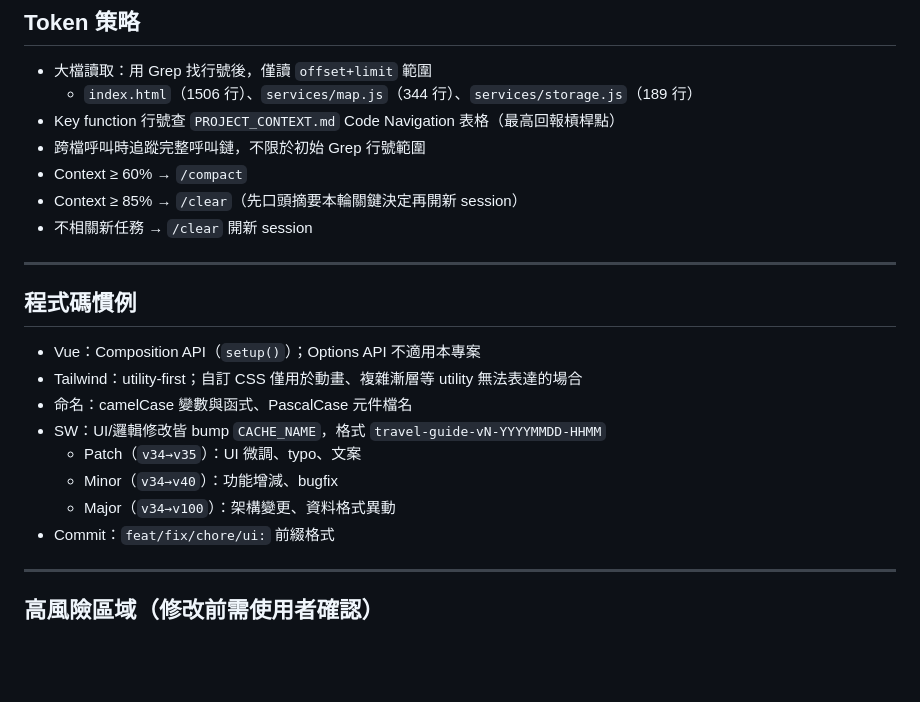
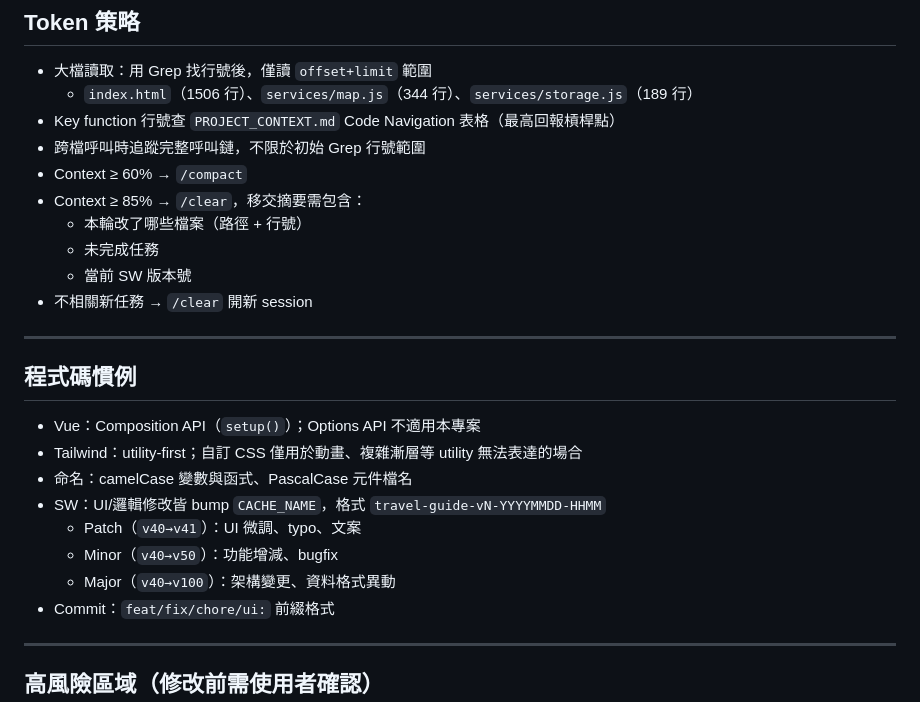
Before and after one commit to Sherlock5140/seoul20266, a Markdown page: CLAUDE.md, the part around the change. GitHub-like rendering; blank space fills up the shorter version.

Commit message:
chore: update CLAUDE.md — SW version, /clear handoff template
Co-Authored-By: Claude Sonnet 4.6 <noreply@anthropic.com>

```diff
--- a/CLAUDE.md
+++ b/CLAUDE.md
@@ -28,7 +28,10 @@
 - Key function 行號查 `PROJECT_CONTEXT.md` Code Navigation 表格（最高回報槓桿點）
 - 跨檔呼叫時追蹤完整呼叫鏈，不限於初始 Grep 行號範圍
 - Context ≥ 60% → `/compact`
-- Context ≥ 85% → `/clear`（先口頭摘要本輪關鍵決定再開新 session）
+- Context ≥ 85% → `/clear`，移交摘要需包含：
+  - 本輪改了哪些檔案（路徑 + 行號）
+  - 未完成任務
+  - 當前 SW 版本號
 - 不相關新任務 → `/clear` 開新 session
 
 ---
@@ -38,9 +41,9 @@
 - Tailwind：utility-first；自訂 CSS 僅用於動畫、複雜漸層等 utility 無法表達的場合
 - 命名：camelCase 變數與函式、PascalCase 元件檔名
 - SW：UI/邏輯修改皆 bump `CACHE_NAME`，格式 `travel-guide-vN-YYYYMMDD-HHMM`
-  - Patch（`v34→v35`）：UI 微調、typo、文案
-  - Minor（`v34→v40`）：功能增減、bugfix
-  - Major（`v34→v100`）：架構變更、資料格式異動
+  - Patch（`v40→v41`）：UI 微調、typo、文案
+  - Minor（`v40→v50`）：功能增減、bugfix
+  - Major（`v40→v100`）：架構變更、資料格式異動
 - Commit：`feat/fix/chore/ui:` 前綴格式
 
 ---
```
